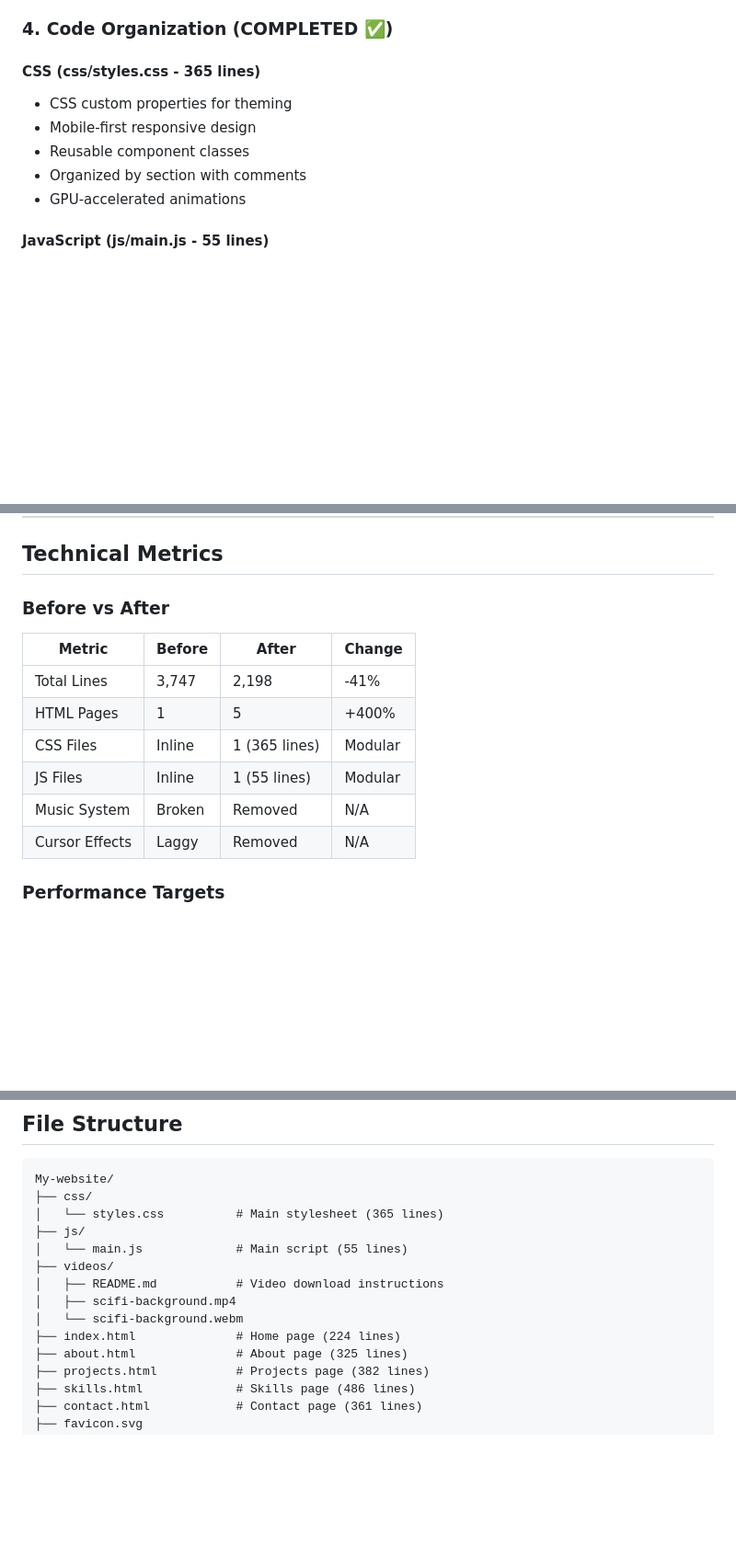
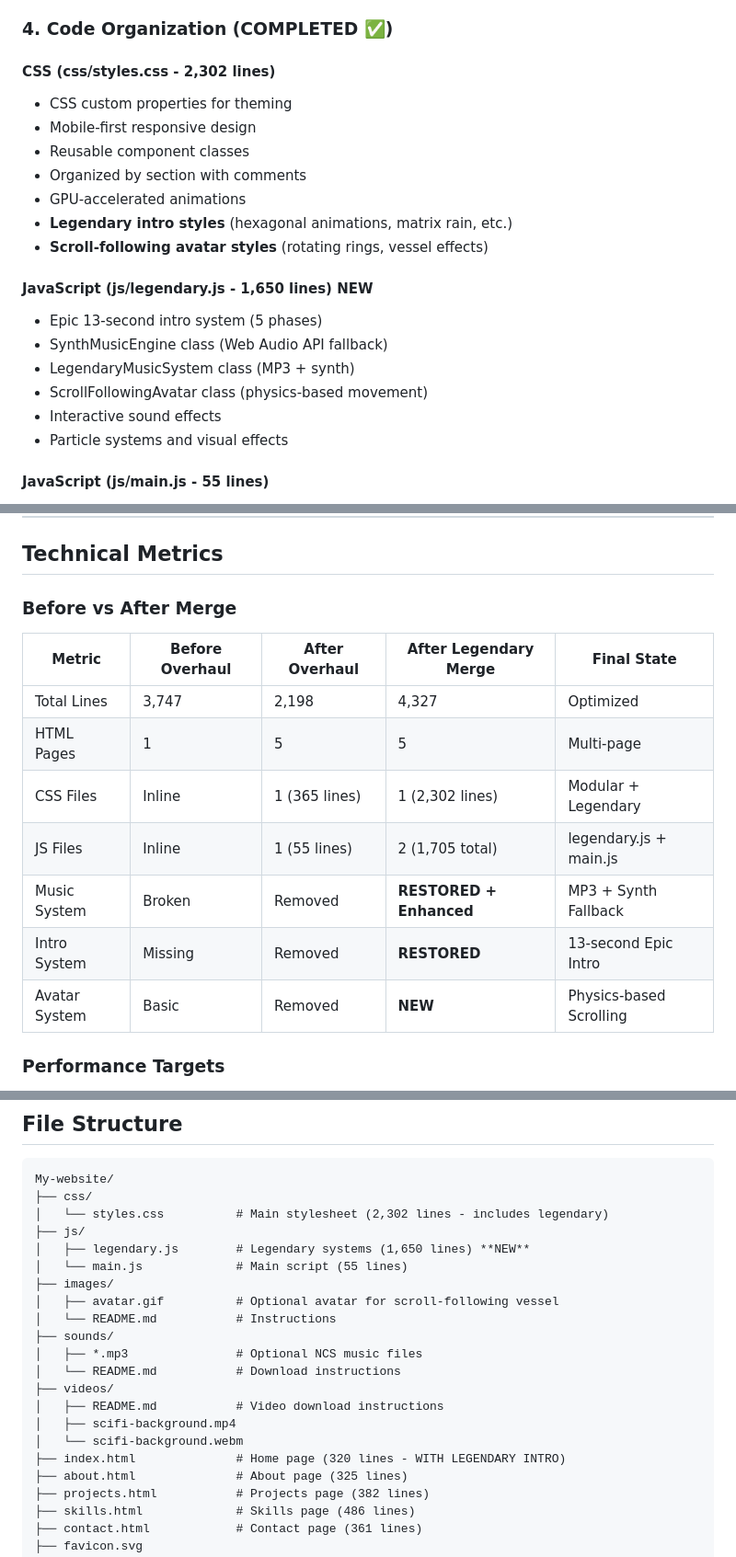
Before and after one commit to UnEngineerableFish52/My-website, a Markdown page: IMPLEMENTATION_SUMMARY.md, 3 parts joined by grey strips. Shown at 92% size. GitHub-like rendering; blank space fills up the shorter version.

````diff
--- a/IMPLEMENTATION_SUMMARY.md
+++ b/IMPLEMENTATION_SUMMARY.md
@@ -80,12 +79,22 @@ Created 5 separate HTML pages:
 
 ### 4. Code Organization (COMPLETED ✅)
 
-#### CSS (css/styles.css - 365 lines)
+#### CSS (css/styles.css - 2,302 lines)
 - CSS custom properties for theming
 - Mobile-first responsive design
 - Reusable component classes
 - Organized by section with comments
 - GPU-accelerated animations
+- **Legendary intro styles** (hexagonal animations, matrix rain, etc.)
+- **Scroll-following avatar styles** (rotating rings, vessel effects)
+
+#### JavaScript (js/legendary.js - 1,650 lines) **NEW**
+- Epic 13-second intro system (5 phases)
+- SynthMusicEngine class (Web Audio API fallback)
+- LegendaryMusicSystem class (MP3 + synth)
+- ScrollFollowingAvatar class (physics-based movement)
+- Interactive sound effects
+- Particle systems and visual effects
 
 #### JavaScript (js/main.js - 55 lines)
 - Click sound synthesis
@@ -141,15 +150,16 @@ Created 5 separate HTML pages:
 
 ## Technical Metrics
 
-### Before vs After
-| Metric | Before | After | Change |
-|--------|--------|-------|--------|
-| Total Lines | 3,747 | 2,198 | -41% |
-| HTML Pages | 1 | 5 | +400% |
-| CSS Files | Inline | 1 (365 lines) | Modular |
-| JS Files | Inline | 1 (55 lines) | Modular |
-| Music System | Broken | Removed | N/A |
-| Cursor Effects | Laggy | Removed | N/A |
+### Before vs After Merge
+| Metric | Before Overhaul | After Overhaul | After Legendary Merge | Final State |
+|--------|--------|-------|--------|--------|
+| Total Lines | 3,747 | 2,198 | 4,327 | Optimized |
+| HTML Pages | 1 | 5 | 5 | Multi-page |
+| CSS Files | Inline | 1 (365 lines) | 1 (2,302 lines) | Modular + Legendary |
+| JS Files | Inline | 1 (55 lines) | 2 (1,705 total) | legendary.js + main.js |
+| Music System | Broken | Removed | **RESTORED + Enhanced** | MP3 + Synth Fallback |
+| Intro System | Missing | Removed | **RESTORED** | 13-second Epic Intro |
+| Avatar System | Basic | Removed | **NEW** | Physics-based Scrolling |
 
 ### Performance Targets
 - Lighthouse Score: 95+ (target)
@@ -165,14 +175,21 @@ Created 5 separate HTML pages:
 ```
 My-website/
 ├── css/
-│   └── styles.css          # Main stylesheet (365 lines)
+│   └── styles.css          # Main stylesheet (2,302 lines - includes legendary)
 ├── js/
+│   ├── legendary.js        # Legendary systems (1,650 lines) **NEW**
 │   └── main.js             # Main script (55 lines)
+├── images/
+│   ├── avatar.gif          # Optional avatar for scroll-following vessel
+│   └── README.md           # Instructions
+├── sounds/
+│   ├── *.mp3               # Optional NCS music files
+│   └── README.md           # Download instructions
 ├── videos/
 │   ├── README.md           # Video download instructions
 │   ├── scifi-background.mp4
 │   └── scifi-background.webm
-├── index.html              # Home page (224 lines)
+├── index.html              # Home page (320 lines - WITH LEGENDARY INTRO)
 ├── about.html              # About page (325 lines)
 ├── projects.html           # Projects page (382 lines)
 ├── skills.html             # Skills page (486 lines)
````
Also changed, not shown: other parts of IMPLEMENTATION_SUMMARY.md (+40 -31 lines).
